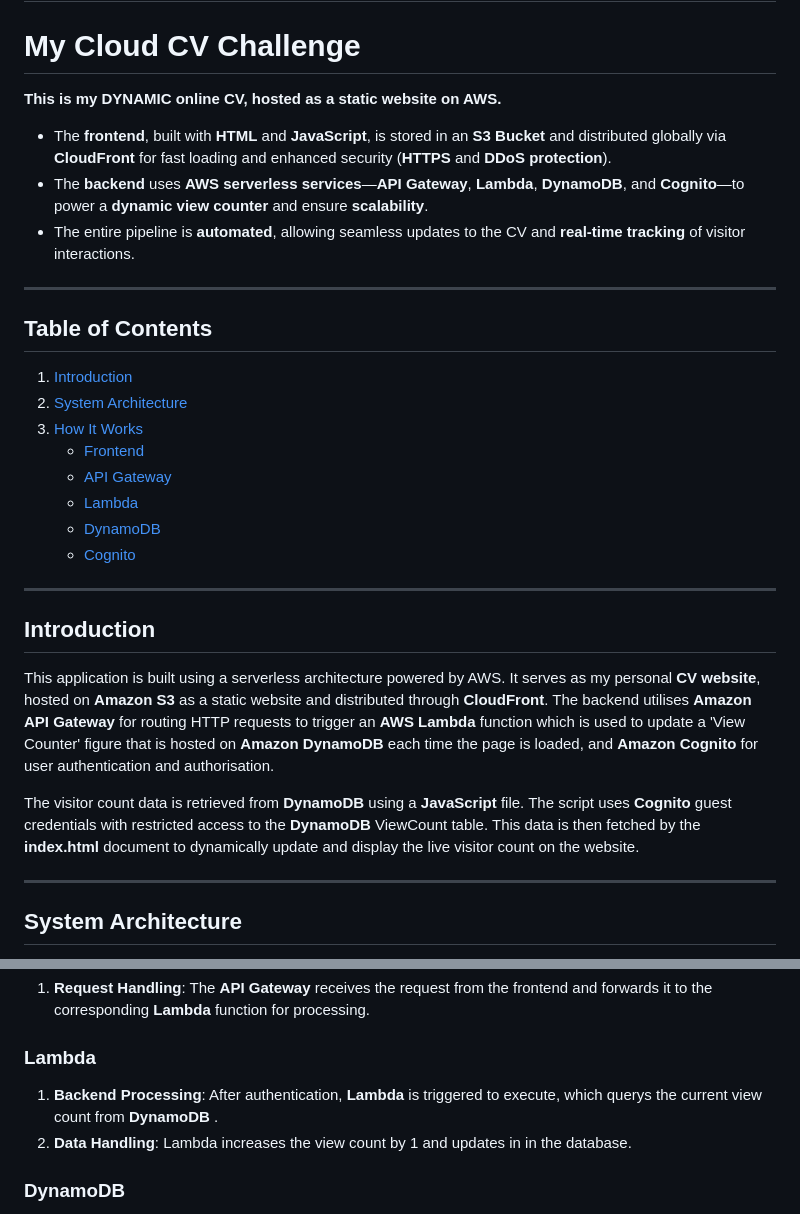
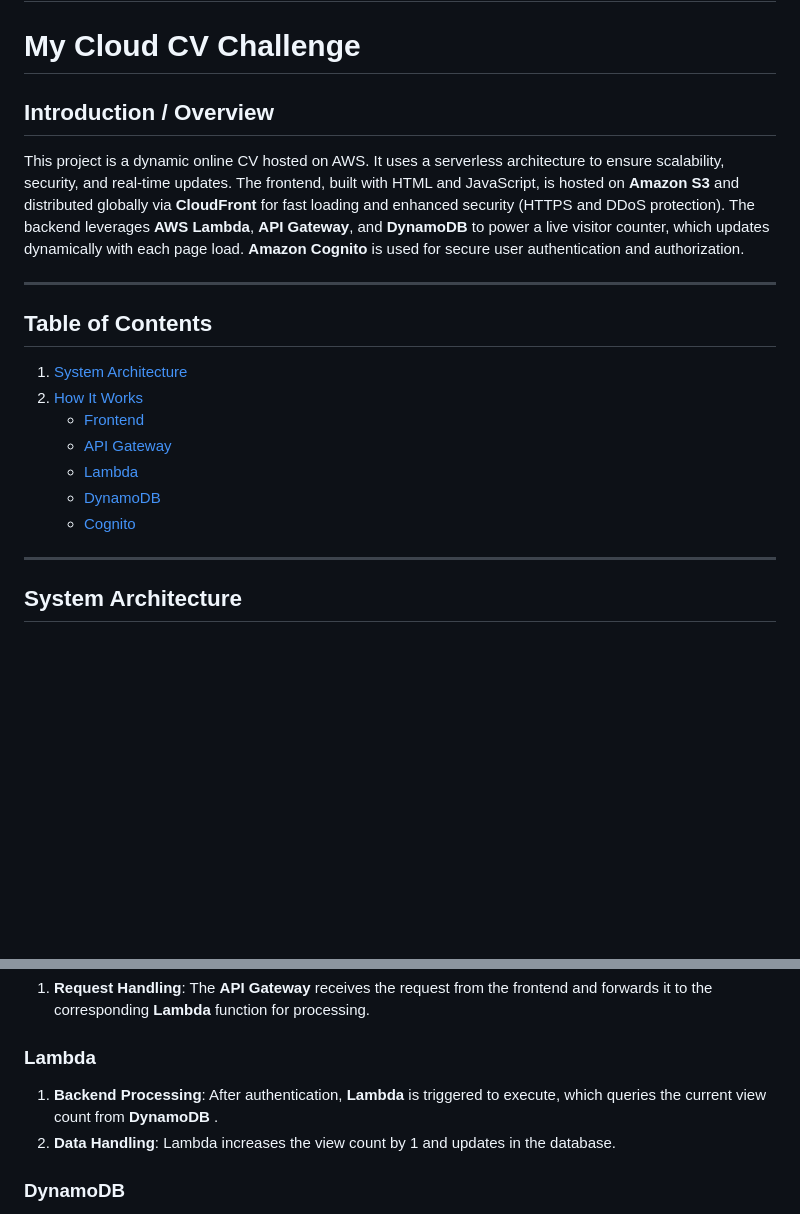
Before and after one commit to Alisam-alkhalil/CloudCVChallenge, a Markdown page: README.md, 2 parts joined by grey strips. Drawn GitHub-style; blank space fills up the shorter version.

```diff
--- a/README.md
+++ b/README.md
@@ -2,32 +2,21 @@
 
 # My Cloud CV Challenge
 
-**This is my DYNAMIC online CV, hosted as a static website on AWS.**
+## Introduction / Overview
 
-- The **frontend**, built with **HTML** and **JavaScript**, is stored in an **S3 Bucket** and distributed globally via **CloudFront** for fast loading and enhanced security (**HTTPS** and **DDoS protection**).
-- The **backend** uses **AWS serverless services**—**API Gateway**, **Lambda**, **DynamoDB**, and **Cognito**—to power a **dynamic view counter** and ensure **scalability**.
-- The entire pipeline is **automated**, allowing seamless updates to the CV and **real-time tracking** of visitor interactions.
+This project is a dynamic online CV hosted on AWS. It uses a serverless architecture to ensure scalability, security, and real-time updates. The frontend, built with HTML and JavaScript, is hosted on **Amazon S3** and distributed globally via **CloudFront** for fast loading and enhanced security (HTTPS and DDoS protection). The backend leverages **AWS Lambda**, **API Gateway**, and **DynamoDB** to power a live visitor counter, which updates dynamically with each page load. **Amazon Cognito** is used for secure user authentication and authorization.
 
 ---
 
 ## Table of Contents
 
-1. [Introduction](#introduction)
-2. [System Architecture](#system-architecture)
-3. [How It Works](#how-it-works)
+1. [System Architecture](#system-architecture)
+2. [How It Works](#how-it-works)
    - [Frontend](#frontend)
    - [API Gateway](#api-gateway)
    - [Lambda](#lambda)
    - [DynamoDB](#dynamodb)
    - [Cognito](#cognito)
-
----
-
-## Introduction
-
-This application is built using a serverless architecture powered by AWS. It serves as my personal **CV website**, hosted on **Amazon S3** as a static website and distributed through **CloudFront**. The backend utilises **Amazon API Gateway** for routing HTTP requests to trigger an **AWS Lambda** function which is used to update a 'View Counter' figure that is hosted on **Amazon DynamoDB** each time the page is loaded, and **Amazon Cognito** for user authentication and authorisation.
-
-The visitor count data is retrieved from **DynamoDB** using a **JavaScript** file. The script uses **Cognito** guest credentials with restricted access to the **DynamoDB** ViewCount table. This data is then fetched by the **index.html** document to dynamically update and display the live visitor count on the website.
 
 ---
 
@@ -59,8 +48,8 @@ The architecture consists of the following key components:
 
 ### Lambda
 
-1. **Backend Processing**: After authentication, **Lambda** is triggered to execute, which querys the current view count from **DynamoDB** .
-2. **Data Handling**: Lambda increases the view count by 1 and updates in in the database.
+1. **Backend Processing**: After authentication, **Lambda** is triggered to execute, which queries the current view count from **DynamoDB** .
+2. **Data Handling**: Lambda increases the view count by 1 and updates in the database.
 
 ### DynamoDB
 
```
Also changed, not shown: other parts of README.md (+1 -1 lines).
